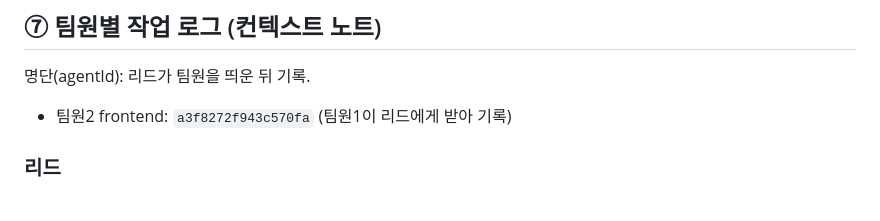
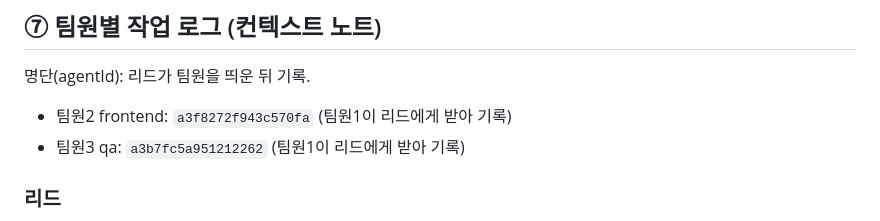
Before and after one commit to jynlee/seoul-tour-chatbot, a Markdown page: TEAM-STATUS.md, the part around the change. Drawn GitHub-style.

Commit message:
docs: TEAM-STATUS 팀원3 agentId 기록

```diff
--- a/TEAM-STATUS.md
+++ b/TEAM-STATUS.md
@@ -63,6 +63,7 @@
 ## ⑦ 팀원별 작업 로그 (컨텍스트 노트)
 명단(agentId): 리드가 팀원을 띄운 뒤 기록.
 - 팀원2 frontend: `a3f8272f943c570fa` (팀원1이 리드에게 받아 기록)
+- 팀원3 qa: `a3b7fc5a951212262` (팀원1이 리드에게 받아 기록)
 
 ### 리드
 - T0 완료: `app/config.py`(Settings·load_settings·ConfigError), `app/schemas.py`, `pytest.ini`(integration 마커), `requirements.txt`(설치 확인됨), `.env.example`, `data/seoul_tour.json`(원본 복사, 수정 금지).
```
